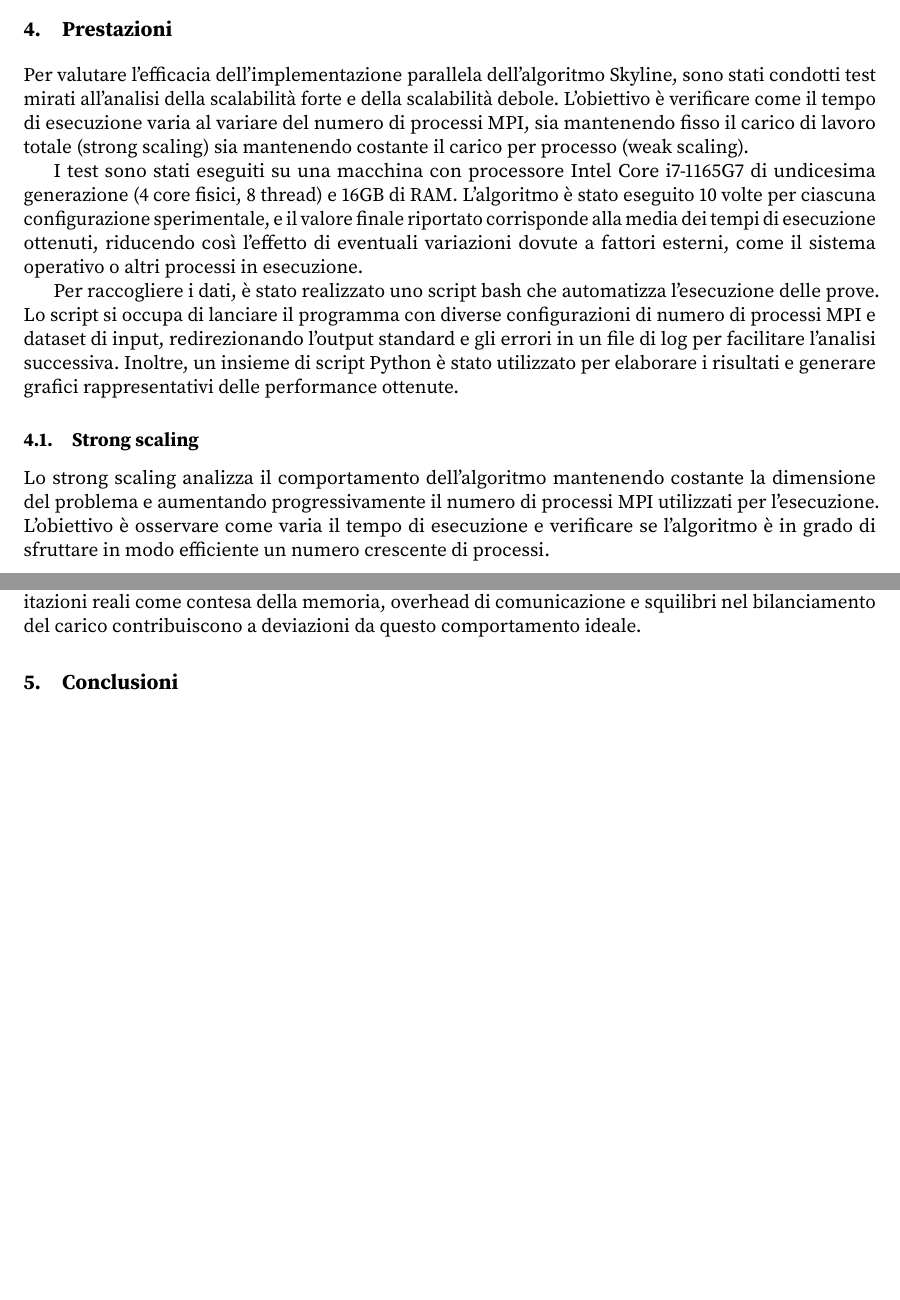
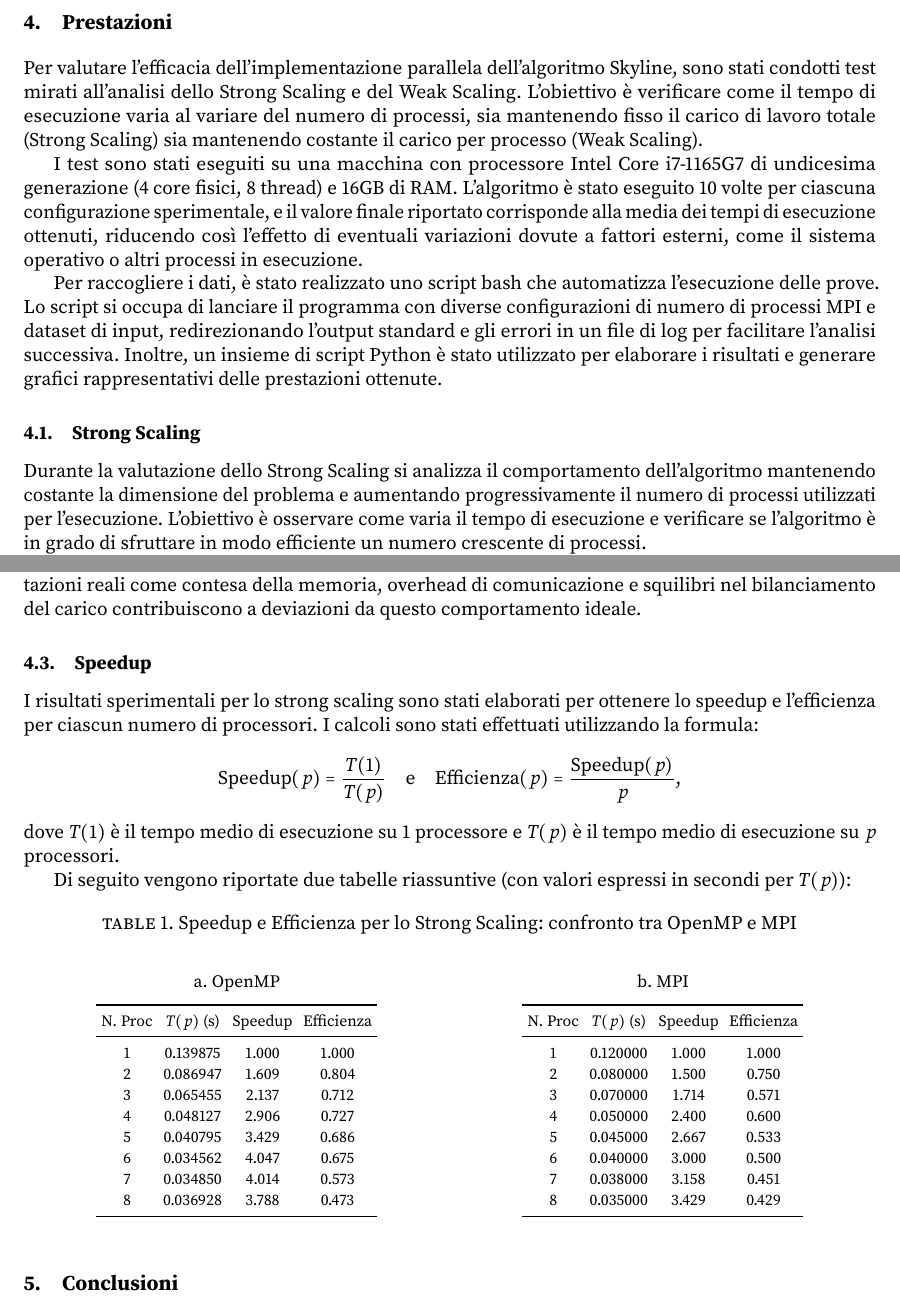
Before and after one commit to alevu3344/Skyline, a LaTeX document (relazioneTex/paper.tex, which reads relazioneTex/paper.sty): two parts of pages 2 and 4 of 4 before the commit and two parts of pages 3 and 5 of 5 after it, joined at a grey line, cut so that both start at the same text, the shorter picture padded with empty space. Compiled offline with pdfLaTeX.

Commit message:
relazione

```diff
--- a/relazioneTex/paper.sty
+++ b/relazioneTex/paper.sty
@@ -12,6 +12,8 @@
 
 % Select monospaced font
 \usepackage{sourcecodepro}
+
+\usepackage{subcaption}
 
 % Select URL font
 \usepackage[hyphens]{url}
@@ -65,6 +67,9 @@
 
 % Activate custom header and footer
 \pagestyle{fancy}
+
+
+\usepackage{adjustbox}
 
 % Eliminate header line
 \renewcommand{\headrule}{}
--- a/relazioneTex/paper.tex
+++ b/relazioneTex/paper.tex
@@ -70,13 +70,13 @@ In seguito, il processo master esegue una MPIGatherv di ciascuno skyline set loc
 
 \section{Prestazioni}
 
-Per valutare l'efficacia dell'implementazione parallela dell'algoritmo Skyline, sono stati condotti test mirati all'analisi della scalabilità forte e della scalabilità debole. L'obiettivo è verificare come il tempo di esecuzione varia al variare del numero di processi MPI, sia mantenendo fisso il carico di lavoro totale (strong scaling) sia mantenendo costante il carico per processo (weak scaling).
+Per valutare l'efficacia dell'implementazione parallela dell'algoritmo Skyline, sono stati condotti test mirati all'analisi dello Strong Scaling e del Weak Scaling. L'obiettivo è verificare come il tempo di esecuzione varia al variare del numero di processi, sia mantenendo fisso il carico di lavoro totale (Strong Scaling) sia mantenendo costante il carico per processo (Weak Scaling).
 
 I test sono stati eseguiti su una macchina con processore Intel Core i7-1165G7 di undicesima generazione (4 core fisici, 8 thread) e 16GB di RAM. L'algoritmo è stato eseguito 10 volte per ciascuna configurazione sperimentale, e il valore finale riportato corrisponde alla media dei tempi di esecuzione ottenuti, riducendo così l'effetto di eventuali variazioni dovute a fattori esterni, come il sistema operativo o altri processi in esecuzione.
 
-Per raccogliere i dati, è stato realizzato uno script bash che automatizza l'esecuzione delle prove. Lo script si occupa di lanciare il programma con diverse configurazioni di numero di processi MPI e dataset di input, redirezionando l'output standard e gli errori in un file di log per facilitare l'analisi successiva. Inoltre, un insieme di script Python è stato utilizzato per elaborare i risultati e generare grafici rappresentativi delle performance ottenute.
+Per raccogliere i dati, è stato realizzato uno script bash che automatizza l'esecuzione delle prove. Lo script si occupa di lanciare il programma con diverse configurazioni di numero di processi MPI e dataset di input, redirezionando l'output standard e gli errori in un file di log per facilitare l'analisi successiva. Inoltre, un insieme di script Python è stato utilizzato per elaborare i risultati e generare grafici rappresentativi delle prestazioni ottenute.
 
-\subsection{Strong scaling}
+\subsection{Strong Scaling}
 
-Lo strong scaling analizza il comportamento dell'algoritmo mantenendo costante la dimensione del problema e aumentando progressivamente il numero di processi MPI utilizzati per l'esecuzione. L'obiettivo è osservare come varia il tempo di esecuzione e verificare se l'algoritmo è in grado di sfruttare in modo efficiente un numero crescente di processi.
+Durante la valutazione dello Strong Scaling si analizza il comportamento dell'algoritmo mantenendo costante la dimensione del problema e aumentando progressivamente il numero di processi utilizzati per l'esecuzione. L'obiettivo è osservare come varia il tempo di esecuzione e verificare se l'algoritmo è in grado di sfruttare in modo efficiente un numero crescente di processi.
 
@@ -193,7 +184,73 @@ I risultati in Figura \ref{f:weak_scaling_graphs} mostrano che:
     \item MPI: La performance scala meglio inizialmente, ma l'overhead di comunicazione diventa significativo all'aumentare del numero di processi.
 \end{itemize}
 
-In uno scenario ideale di scalabilità debole, il tempo di esecuzione dovrebbe rimanere costante con l'aumento simultaneo della dimensione del problema e delle risorse computazionali. Tuttavia, limitazioni reali come contesa della memoria, overhead di comunicazione e squilibri nel bilanciamento del carico contribuiscono a deviazioni da questo comportamento ideale.
+In uno scenario ideale di Weak Scaling, il tempo di esecuzione dovrebbe rimanere costante con l'aumento simultaneo della dimensione del problema e delle risorse computazionali. Tuttavia, limitazioni reali come contesa della memoria, overhead di comunicazione e squilibri nel bilanciamento del carico contribuiscono a deviazioni da questo comportamento ideale.
+
+
+\subsection{Speedup}
+
+I risultati sperimentali per lo strong scaling sono stati elaborati per ottenere lo speedup e l'efficienza per ciascun numero di processori. I calcoli sono stati effettuati utilizzando la formula:
+\[
+\text{Speedup}(p) = \frac{T(1)}{T(p)} \quad\text{e}\quad \text{Efficienza}(p) = \frac{\text{Speedup}(p)}{p},
+\]
+dove \(T(1)\) è il tempo medio di esecuzione su 1 processore e \(T(p)\) è il tempo medio di esecuzione su \(p\) processori.
+
+Di seguito vengono riportate due tabelle riassuntive (con valori espressi in secondi per \(T(p)\)):
+
+
+
+\begin{table}[htbp]
+\centering
+\caption{Speedup e Efficienza per lo Strong Scaling: confronto tra OpenMP e MPI}
+\label{tab:combined_speedup}
+\adjustbox{max width=\textwidth}{%
+\begin{tabular}{cc}
+    \begin{subtable}{0.48\textwidth}
+        \centering
+        \caption{OpenMP}
+        \label{tab:openmp_speedup}
+        \footnotesize % or \scriptsize if needed
+        \setlength{\tabcolsep}{3pt} % Reduce horizontal spacing
+        \begin{tabular}{cccc}
+        \toprule
+        N. Proc & \(T(p)\) (s) & Speedup & Efficienza\\
+        \midrule
+        1 & 0.139875 & 1.000 & 1.000\\
+        2 & 0.086947 & 1.609 & 0.804\\
+        3 & 0.065455 & 2.137 & 0.712\\
+        4 & 0.048127 & 2.906 & 0.727\\
+        5 & 0.040795 & 3.429 & 0.686\\
+        6 & 0.034562 & 4.047 & 0.675\\
+        7 & 0.034850 & 4.014 & 0.573\\
+        8 & 0.036928 & 3.788 & 0.473\\
+        \bottomrule
+        \end{tabular}
+    \end{subtable} &
+    \begin{subtable}{0.48\textwidth}
+        \centering
+        \caption{MPI}
+        \label{tab:mpi_speedup}
+        \footnotesize % or \scriptsize if needed
+        \setlength{\tabcolsep}{3pt} % Reduce horizontal spacing
+        \begin{tabular}{cccc}
+        \toprule
+        N. Proc & \(T(p)\) (s) & Speedup & Efficienza\\
+        \midrule
+        1 & 0.120000 & 1.000 & 1.000\\
+        2 & 0.080000 & 1.500 & 0.750\\
+        3 & 0.070000 & 1.714 & 0.571\\
+        4 & 0.050000 & 2.400 & 0.600\\
+        5 & 0.045000 & 2.667 & 0.533\\
+        6 & 0.040000 & 3.000 & 0.500\\
+        7 & 0.038000 & 3.158 & 0.451\\
+        8 & 0.035000 & 3.429 & 0.429\\
+        \bottomrule
+        \end{tabular}
+    \end{subtable}
+\end{tabular}%
+}
+\end{table}
+
 
 
 
```
Also changed, not shown: relazioneTex/graphs/mpi_strong_scaling.pdf, relazioneTex/graphs/mpi_weak_scaling.pdf, relazioneTex/graphs/omp_strong_scaling.pdf, relazioneTex/graphs/omp_weak_scaling.pdf, relazioneTex/paper.pdf, relazioneTex/paper.tex (41 more changed lines), 1 other file.
